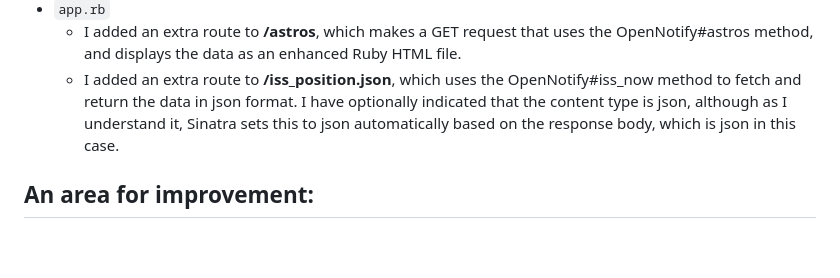
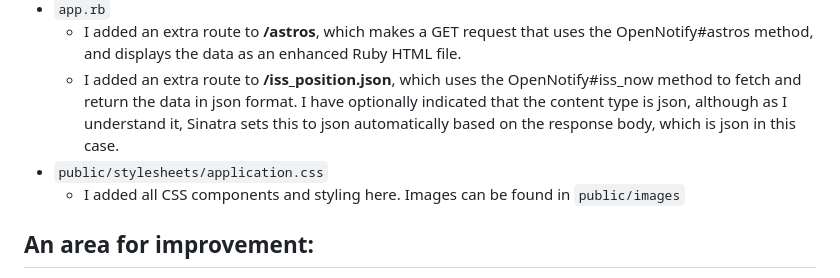
Before and after one commit to robert-low/iss-data-app-main, a Markdown page: README.md, the part around the change. Drawn GitHub-style; blank space fills up the shorter version.

```diff
--- a/README.md
+++ b/README.md
@@ -12,6 +12,8 @@
 - `app.rb`
   - I added an extra route to **/astros**, which makes a GET request that uses the OpenNotify#astros method, and displays the data as an enhanced Ruby HTML file.
   - I added an extra route to **/iss_position.json**, which uses the OpenNotify#iss_now method to fetch and return the data in json format. I have optionally indicated that the content type is json, although as I understand it, Sinatra sets this to json automatically based on the response body, which is json in this case.
+- `public/stylesheets/application.css`
+  - I added all CSS components and styling here. Images can be found in `public/images`
 
 ## An area for improvement:
 
```
